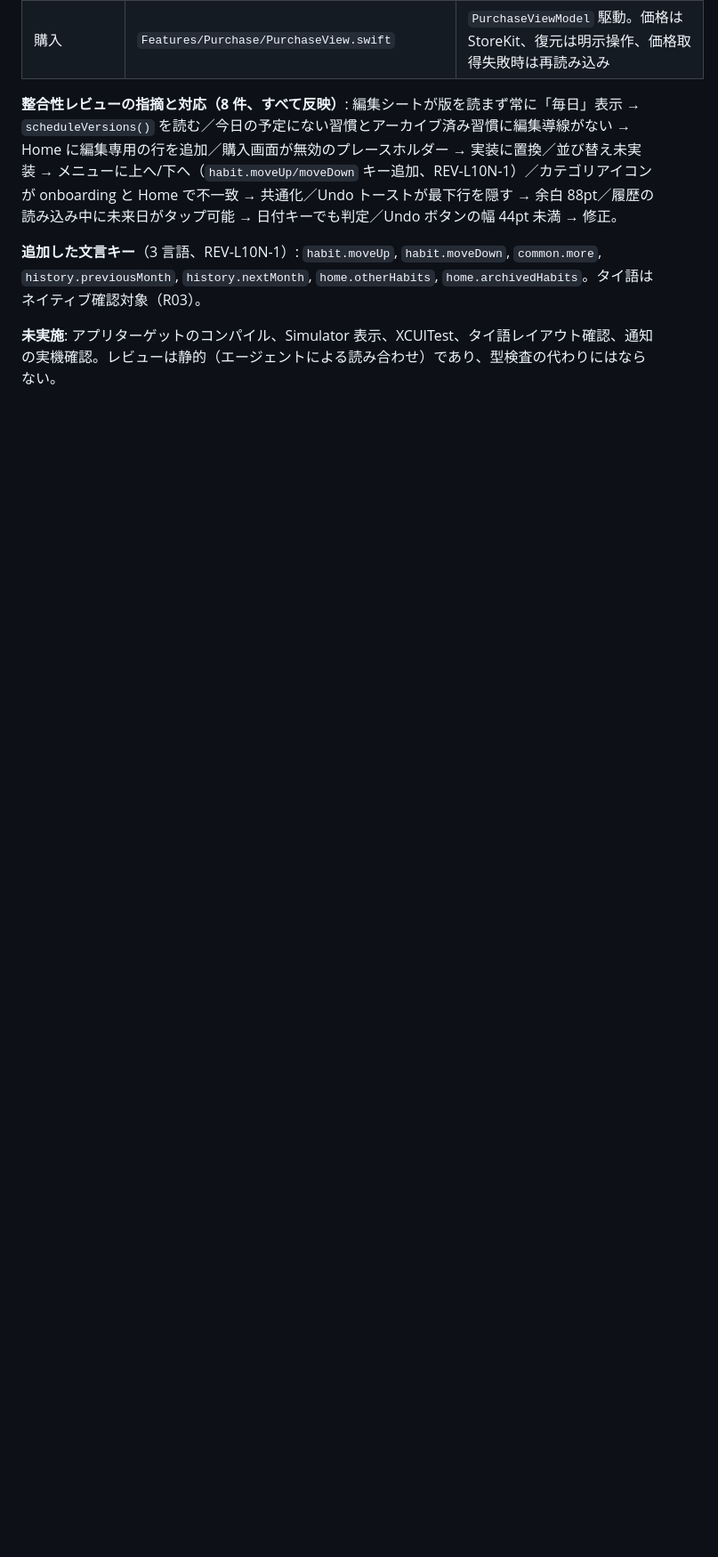
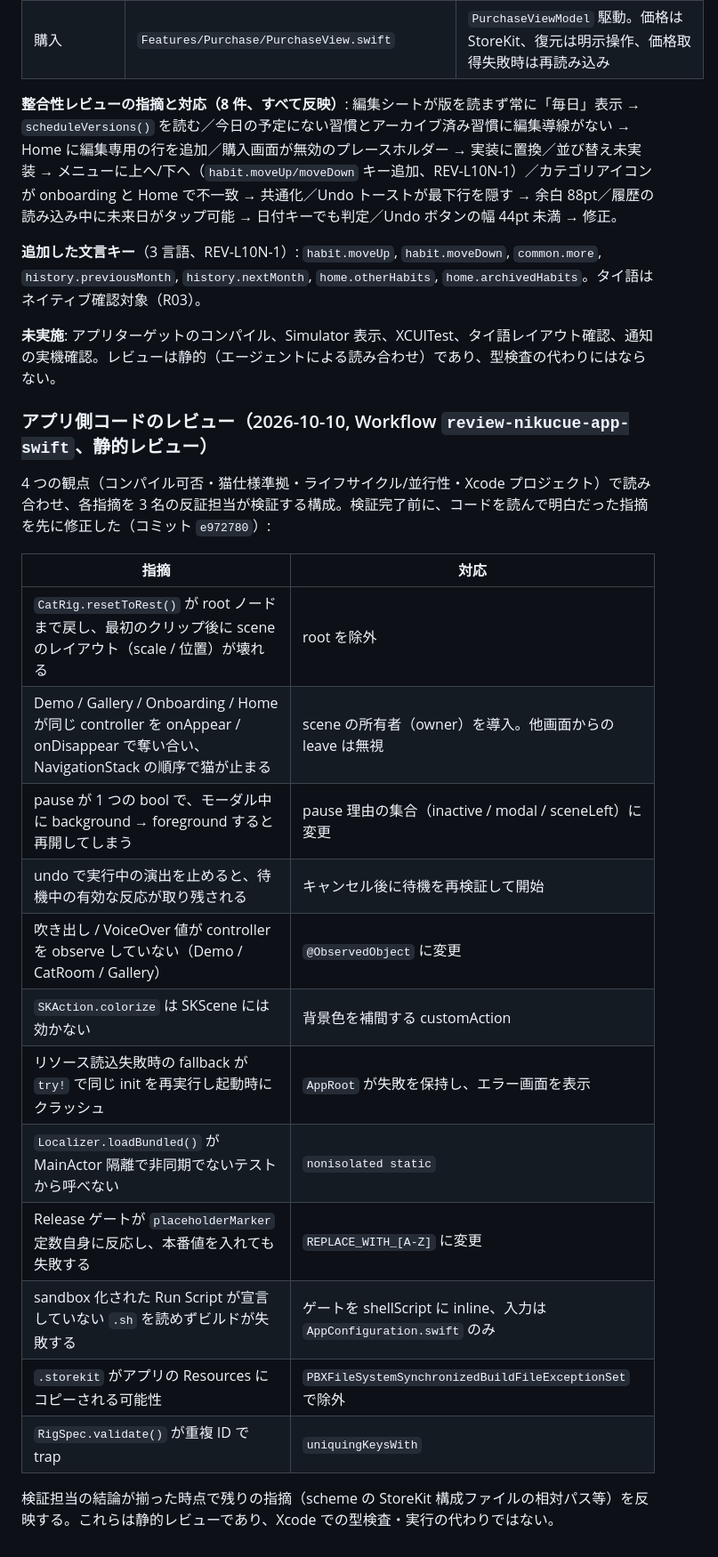
Before and after one commit to yosuke1024/NikuCue, a Markdown page: docs/IMPLEMENTATION_LOG.md, the part around the change. Shown at 89% size. Rendered like a GitHub page; blank space fills up the shorter version.

Commit message:
Log the first-pass review fixes and the StoreKit scheme check
Co-Authored-By: Claude Fable 5.1 <noreply@anthropic.com>
Claude-Session: https://claude.ai/code/session_01H1nsy69jQ2Gs9icfR4vNij

```diff
--- a/docs/IMPLEMENTATION_LOG.md
+++ b/docs/IMPLEMENTATION_LOG.md
@@ -186,3 +186,24 @@ cd Packages/NikuCueDomain && swift test   （Swift 6.0.3, Linux x86_64）
 **追加した文言キー**（3 言語、REV-L10N-1）: `habit.moveUp`, `habit.moveDown`, `common.more`, `history.previousMonth`, `history.nextMonth`, `home.otherHabits`, `home.archivedHabits`。タイ語はネイティブ確認対象（R03）。
 
 **未実施**: アプリターゲットのコンパイル、Simulator 表示、XCUITest、タイ語レイアウト確認、通知の実機確認。レビューは静的（エージェントによる読み合わせ）であり、型検査の代わりにはならない。
+
+### アプリ側コードのレビュー（2026-10-10, Workflow `review-nikucue-app-swift`、静的レビュー）
+
+4 つの観点（コンパイル可否・猫仕様準拠・ライフサイクル/並行性・Xcode プロジェクト）で読み合わせ、各指摘を 3 名の反証担当が検証する構成。検証完了前に、コードを読んで明白だった指摘を先に修正した（コミット `e972780`）:
+
+| 指摘 | 対応 |
+|---|---|
+| `CatRig.resetToRest()` が root ノードまで戻し、最初のクリップ後に scene のレイアウト（scale / 位置）が壊れる | root を除外 |
+| Demo / Gallery / Onboarding / Home が同じ controller を onAppear / onDisappear で奪い合い、NavigationStack の順序で猫が止まる | scene の所有者（owner）を導入。他画面からの leave は無視 |
+| pause が 1 つの bool で、モーダル中に background → foreground すると再開してしまう | pause 理由の集合（inactive / modal / sceneLeft）に変更 |
+| undo で実行中の演出を止めると、待機中の有効な反応が取り残される | キャンセル後に待機を再検証して開始 |
+| 吹き出し / VoiceOver 値が controller を observe していない（Demo / CatRoom / Gallery） | `@ObservedObject` に変更 |
+| `SKAction.colorize` は SKScene には効かない | 背景色を補間する customAction |
+| リソース読込失敗時の fallback が `try!` で同じ init を再実行し起動時にクラッシュ | `AppRoot` が失敗を保持し、エラー画面を表示 |
+| `Localizer.loadBundled()` が MainActor 隔離で非同期でないテストから呼べない | `nonisolated static` |
+| Release ゲートが `placeholderMarker` 定数自身に反応し、本番値を入れても失敗する | `REPLACE_WITH_[A-Z]` に変更 |
+| sandbox 化された Run Script が宣言していない `.sh` を読めずビルドが失敗する | ゲートを shellScript に inline、入力は `AppConfiguration.swift` のみ |
+| `.storekit` がアプリの Resources にコピーされる可能性 | `PBXFileSystemSynchronizedBuildFileExceptionSet` で除外 |
+| `RigSpec.validate()` が重複 ID で trap | `uniquingKeysWith` |
+
+検証担当の結論が揃った時点で残りの指摘（scheme の StoreKit 構成ファイルの相対パス等）を反映する。これらは静的レビューであり、Xcode での型検査・実行の代わりではない。
```
Also changed, not shown: docs/OWNER_NEXT_STEPS.md (+1 -1 lines).
